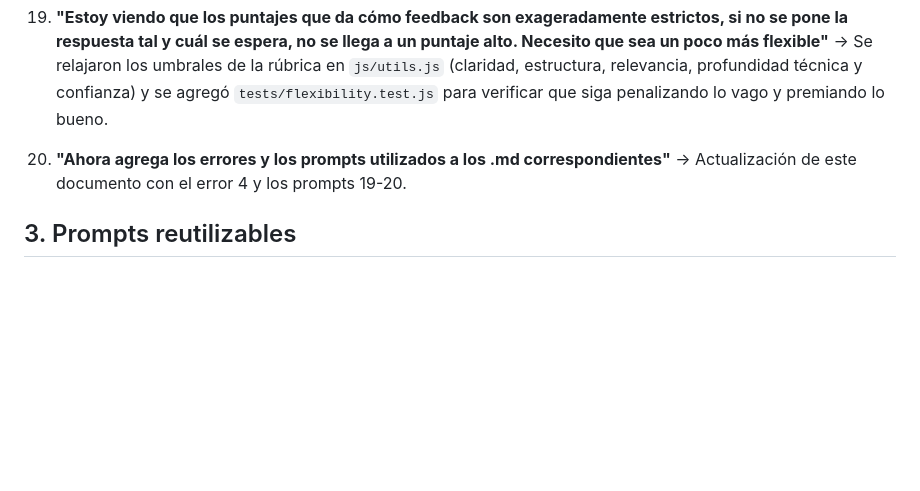
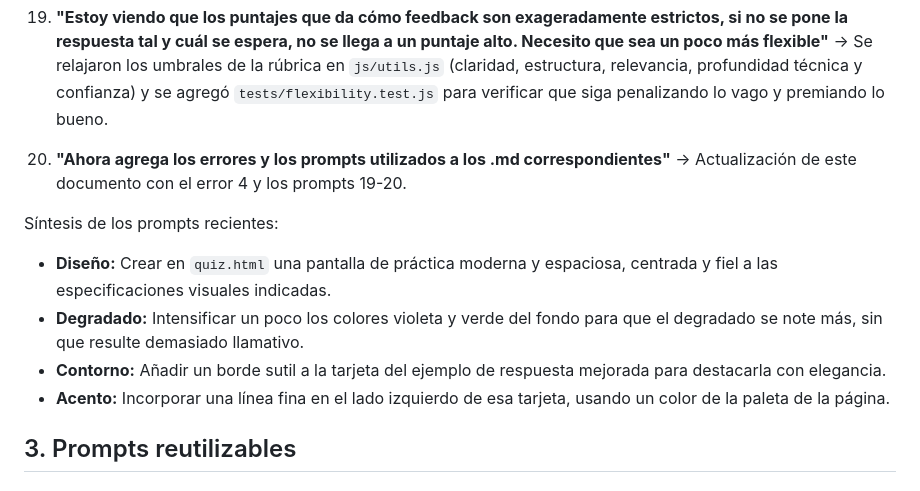
Before and after one commit to Galadaniela/Interview-Coach, a Markdown page: Archivos complementarios/Errores y prompts utilizados.md, the part around the change. Drawn GitHub-style; blank space fills up the shorter version.

Commit message:
Archivos Complementarios

```diff
--- a/Archivos complementarios/Errores y prompts utilizados.md
+++ b/Archivos complementarios/Errores y prompts utilizados.md
@@ -77,6 +77,13 @@ Prompts de la conversación con la IA, en orden:
 20. **"Ahora agrega los errores y los prompts utilizados a los .md correspondientes"**
     → Actualización de este documento con el error 4 y los prompts 19-20.
 
+Síntesis de los prompts recientes:
+
+- **Diseño:** Crear en `quiz.html` una pantalla de práctica moderna y espaciosa, centrada y fiel a las especificaciones visuales indicadas.
+- **Degradado:** Intensificar un poco los colores violeta y verde del fondo para que el degradado se note más, sin que resulte demasiado llamativo.
+- **Contorno:** Añadir un borde sutil a la tarjeta del ejemplo de respuesta mejorada para destacarla con elegancia.
+- **Acento:** Incorporar una línea fina en el lado izquierdo de esa tarjeta, usando un color de la paleta de la página.
+
 ## 3. Prompts reutilizables
 
 ### 3.1 Prompt base para generar el proyecto
```
